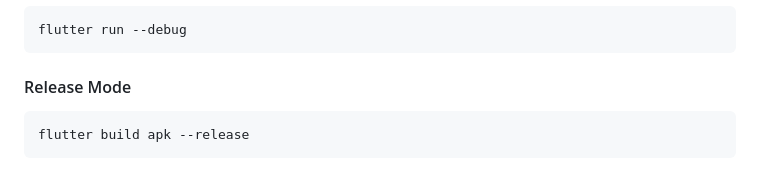
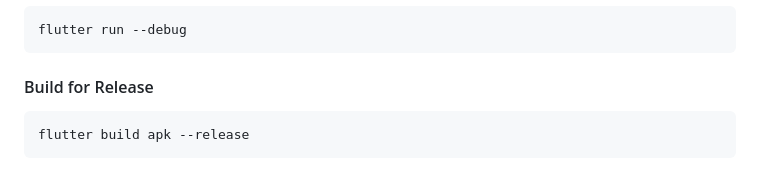
Before and after one commit to jordieres/2025_PENG_XiaoYang_CogTests, a Markdown page: README.md, the part around the change. GitHub-like rendering.

Commit message:
Updated readme build instructions
Changed 'Release Mode' to 'Build for Release' in the README.md file.

````diff
--- a/README.md
+++ b/README.md
@@ -296,7 +296,7 @@ All responses include a `status` field that indicates success (`"OK"`) or failur
 flutter run --debug
 ```
 
-#### Release Mode
+#### Build for Release
 
 ```bash
 flutter build apk --release
````
